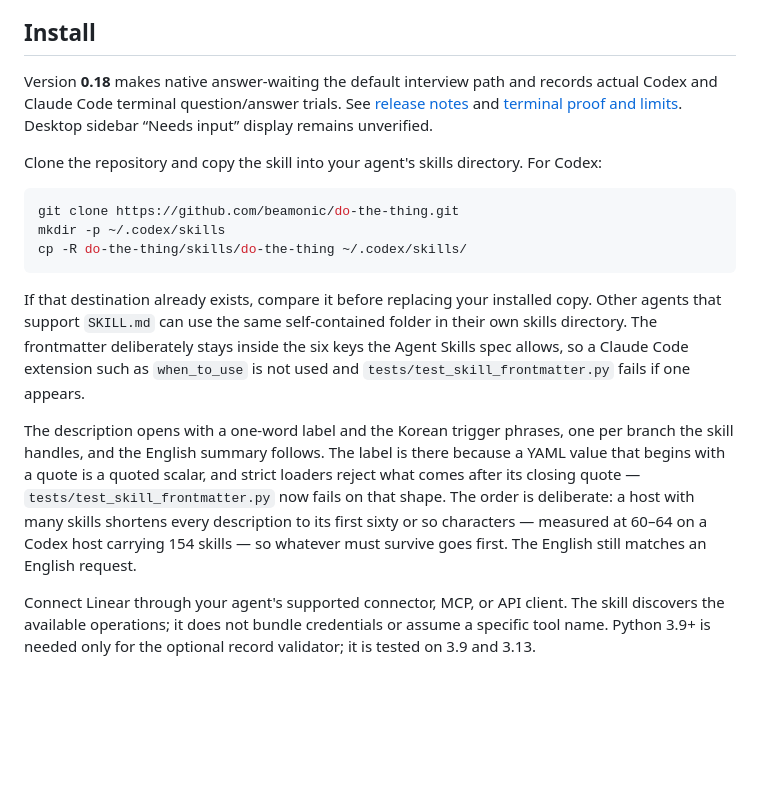
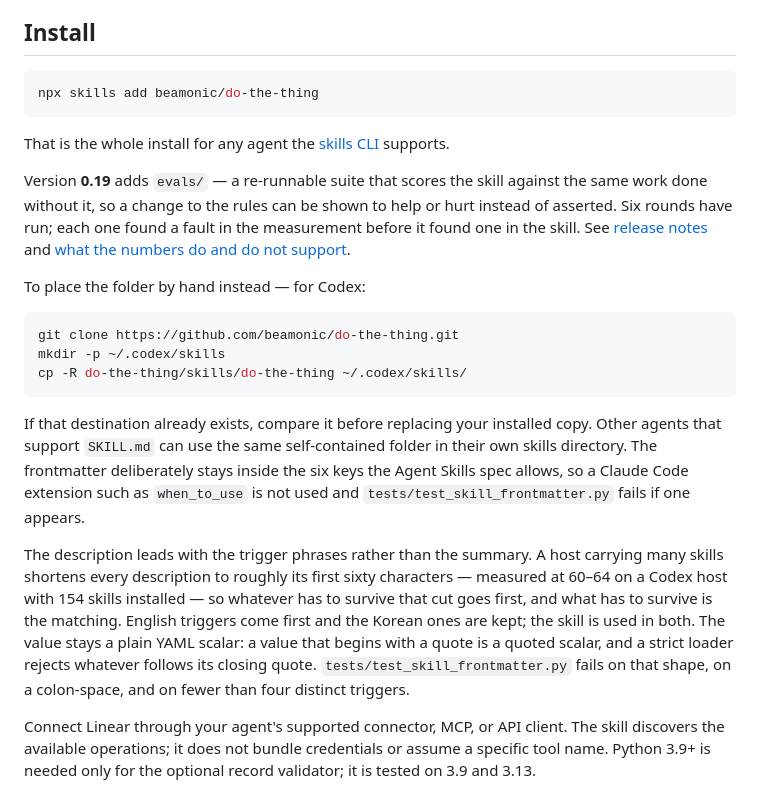
Before and after one commit to beamonic/do-the-thing, a Markdown page: README.md, the part around the change. GitHub-like rendering; blank space fills up the shorter version.

Commit message:
dist: lead with the one-line install and switch triggers to English-first (#37)
npx skills add beamonic/do-the-thing already worked against the registry; the
README never said so and sent readers to git clone + cp -R instead. Put the one
line first and demote the manual copy.

The frontmatter keeps its measured design — triggers before the summary, because
a crowded host truncates the description to roughly sixty characters and what
has to survive that cut is the matching. Only the language changes: English
triggers first, Korean kept.

No workflow behaviour changes, so the eval suite is not re-run for this.

Co-authored-by: beamonic <314175640+beamonic@users.noreply.github.com>
Co-authored-by: Claude Opus 5 <noreply@anthropic.com>

````diff
--- a/README.md
+++ b/README.md
@@ -8,13 +8,20 @@ Do the Thing is an installable agent skill that connects source review, intervie
 
 ## Install
 
-Version **0.18** makes native answer-waiting the default interview path and
-records actual Codex and Claude Code terminal question/answer trials.
-See [release notes](docs/release-status.md#018--네이티브-질문-대기와-두-터미널-검증)
-and [terminal proof and limits](docs/terminal-question-proof.md).
-Desktop sidebar “Needs input” display remains unverified.
+```sh
+npx skills add beamonic/do-the-thing
+```
 
-Clone the repository and copy the skill into your agent's skills directory. For Codex:
+That is the whole install for any agent the [skills CLI](https://skills.sh) supports.
+
+Version **0.19** adds `evals/` — a re-runnable suite that scores the skill against
+the same work done without it, so a change to the rules can be shown to help or
+hurt instead of asserted. Six rounds have run; each one found a fault in the
+measurement before it found one in the skill.
+See [release notes](docs/release-status.md#019--스킬이-실제로-효과가-있는지-재는-장치)
+and [what the numbers do and do not support](evals/results/iteration-6.md).
+
+To place the folder by hand instead — for Codex:
 
 ```sh
 git clone https://github.com/beamonic/do-the-thing.git
@@ -24,7 +31,7 @@ cp -R do-the-thing/skills/do-the-thing ~/.codex/skills/
 
 If that destination already exists, compare it before replacing your installed copy. Other agents that support `SKILL.md` can use the same self-contained folder in their own skills directory. The frontmatter deliberately stays inside the six keys the Agent Skills spec allows, so a Claude Code extension such as `when_to_use` is not used and `tests/test_skill_frontmatter.py` fails if one appears.
 
-The description opens with a one-word label and the Korean trigger phrases, one per branch the skill handles, and the English summary follows. The label is there because a YAML value that begins with a quote is a quoted scalar, and strict loaders reject what comes after its closing quote — `tests/test_skill_frontmatter.py` now fails on that shape. The order is deliberate: a host with many skills shortens every description to its first sixty or so characters — measured at 60–64 on a Codex host carrying 154 skills — so whatever must survive goes first. The English still matches an English request.
+The description leads with the trigger phrases rather than the summary. A host carrying many skills shortens every description to roughly its first sixty characters — measured at 60–64 on a Codex host with 154 skills installed — so whatever has to survive that cut goes first, and what has to survive is the matching. English triggers come first and the Korean ones are kept; the skill is used in both. The value stays a plain YAML scalar: a value that begins with a quote is a quoted scalar, and a strict loader rejects whatever follows its closing quote. `tests/test_skill_frontmatter.py` fails on that shape, on a colon-space, and on fewer than four distinct triggers.
 
 Connect Linear through your agent's supported connector, MCP, or API client. The skill discovers the available operations; it does not bundle credentials or assume a specific tool name. Python 3.9+ is needed only for the optional record validator; it is tested on 3.9 and 3.13.
 
````
Also changed, not shown: skills/do-the-thing/SKILL.md (+1 -1 lines).
